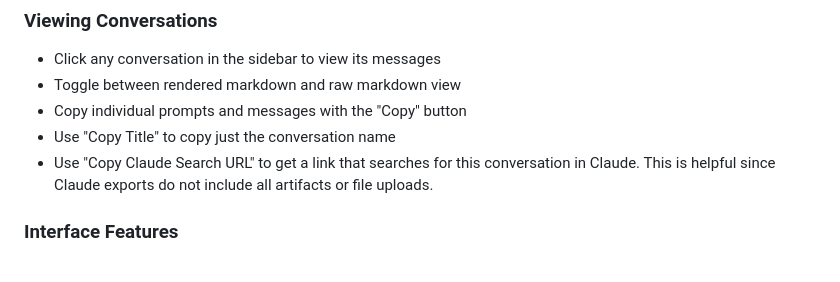
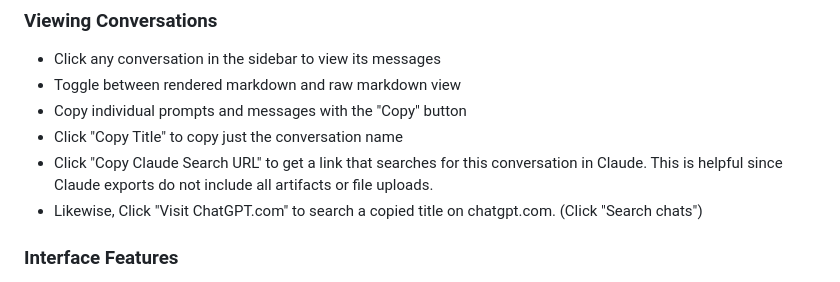
Before and after one commit to mroswell/mychatsearch.com, a Markdown page: README.md, the part around the change. Rendered like a GitHub page.

```diff
--- a/README.md
+++ b/README.md
@@ -63,8 +63,9 @@ Both options work exactly the same way - your data never leaves your browser.
 - Click any conversation in the sidebar to view its messages
 - Toggle between rendered markdown and raw markdown view
 - Copy individual prompts and messages with the "Copy" button
-- Use "Copy Title" to copy just the conversation name
-- Use "Copy Claude Search URL" to get a link that searches for this conversation in Claude. This is helpful since Claude exports do not include all artifacts or file uploads.
+- Click "Copy Title" to copy just the conversation name
+- Click "Copy Claude Search URL" to get a link that searches for this conversation in Claude. This is helpful since Claude exports do not include all artifacts or file uploads.
+- Likewise, Click "Visit ChatGPT.com"  to search a copied title on chatgpt.com. (Click "Search chats")
 
 ### Interface Features
 
```
